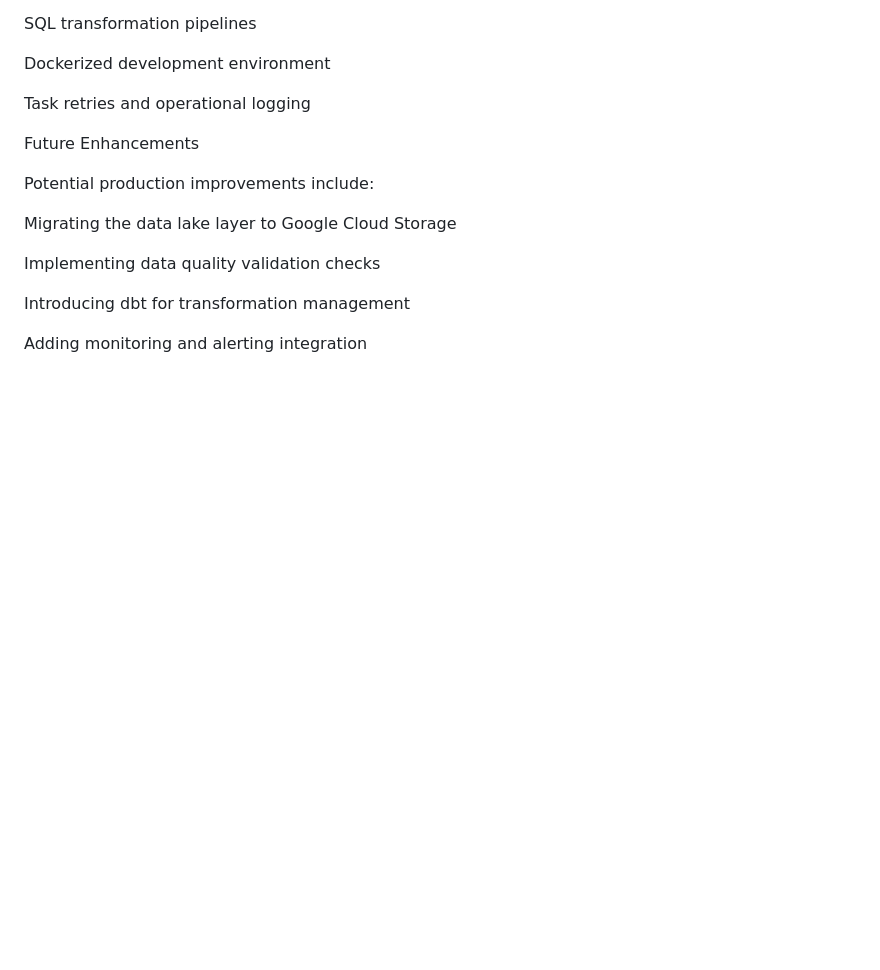
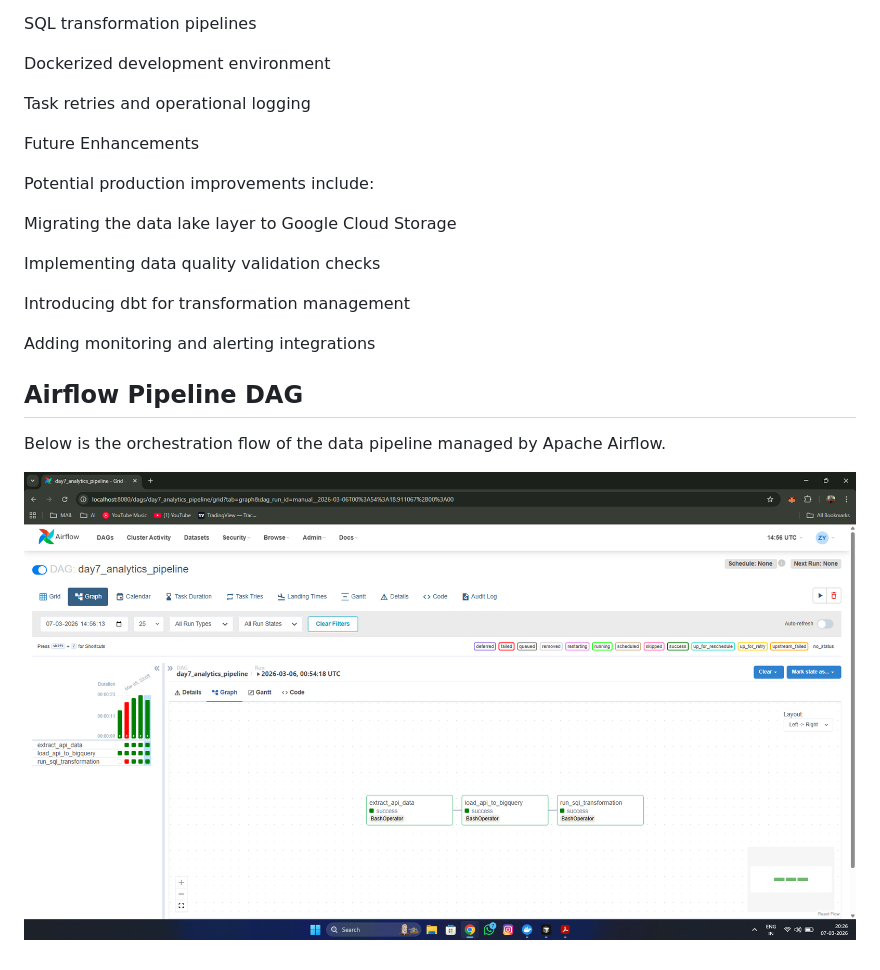
Before and after one commit to zeeshan8088/cloud-data-engineer-portfolio, a Markdown page: README.md, the part around the change. Drawn GitHub-style; pictures changed too: architecture/dag_pipeline.png (added); blank space fills up the shorter version.

Commit message:
docs: add Airflow DAG visualization

```diff
--- a/README.md
+++ b/README.md
@@ -145,4 +145,9 @@ Implementing data quality validation checks
 
 Introducing dbt for transformation management
 
-Adding monitoring and alerting integration
+Adding monitoring and alerting integrations
+## Airflow Pipeline DAG
+
+Below is the orchestration flow of the data pipeline managed by Apache Airflow.
+
+![Airflow DAG](architecture/dag_pipeline.png)
```
